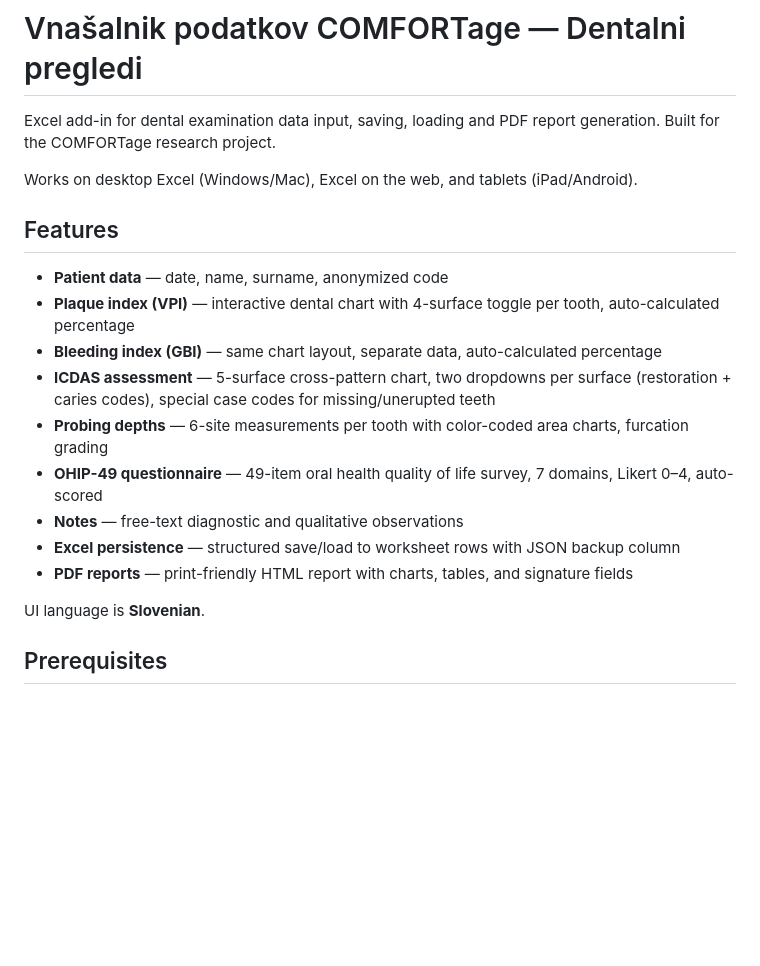
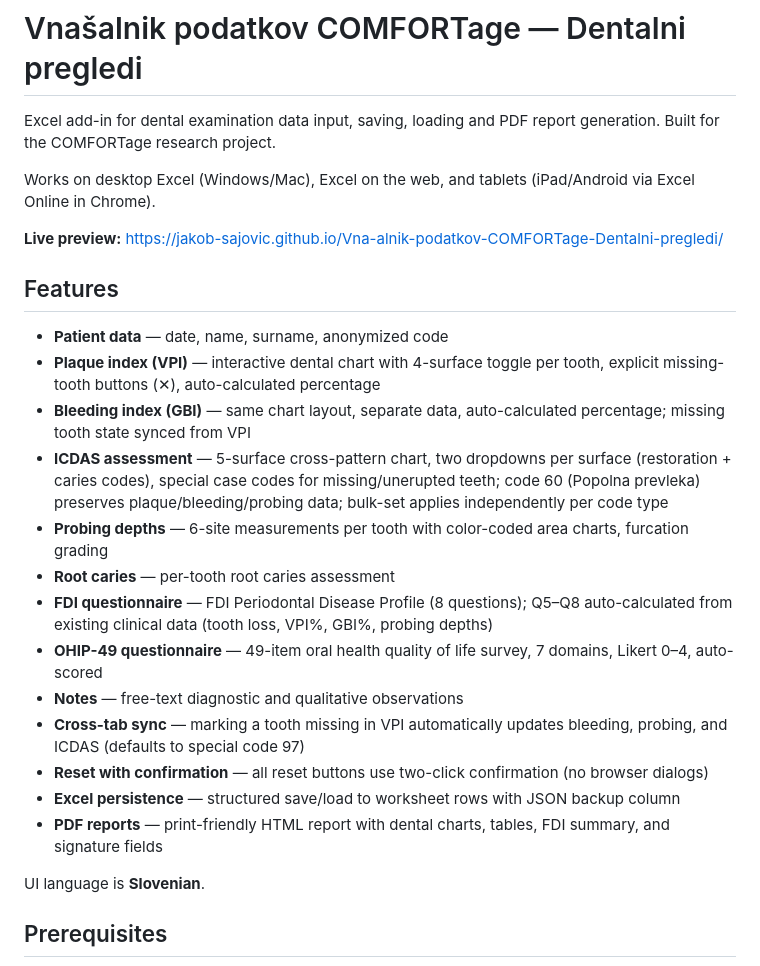
Before and after one commit to Jakob-Sajovic/Vna-alnik-podatkov-COMFORTage-Dentalni-pregledi, a Markdown page: README.md, the part around one of its changes. Drawn GitHub-style; blank space fills up the shorter version.

```diff
--- a/README.md
+++ b/README.md
@@ -2,19 +2,25 @@
 
 Excel add-in for dental examination data input, saving, loading and PDF report generation. Built for the COMFORTage research project.
 
-Works on desktop Excel (Windows/Mac), Excel on the web, and tablets (iPad/Android).
+Works on desktop Excel (Windows/Mac), Excel on the web, and tablets (iPad/Android via Excel Online in Chrome).
+
+**Live preview:** [https://jakob-sajovic.github.io/Vna-alnik-podatkov-COMFORTage-Dentalni-pregledi/](https://jakob-sajovic.github.io/Vna-alnik-podatkov-COMFORTage-Dentalni-pregledi/)
 
 ## Features
 
 - **Patient data** — date, name, surname, anonymized code
-- **Plaque index (VPI)** — interactive dental chart with 4-surface toggle per tooth, auto-calculated percentage
-- **Bleeding index (GBI)** — same chart layout, separate data, auto-calculated percentage
-- **ICDAS assessment** — 5-surface cross-pattern chart, two dropdowns per surface (restoration + caries codes), special case codes for missing/unerupted teeth
+- **Plaque index (VPI)** — interactive dental chart with 4-surface toggle per tooth, explicit missing-tooth buttons (✕), auto-calculated percentage
+- **Bleeding index (GBI)** — same chart layout, separate data, auto-calculated percentage; missing tooth state synced from VPI
+- **ICDAS assessment** — 5-surface cross-pattern chart, two dropdowns per surface (restoration + caries codes), special case codes for missing/unerupted teeth; code 60 (Popolna prevleka) preserves plaque/bleeding/probing data; bulk-set applies independently per code type
 - **Probing depths** — 6-site measurements per tooth with color-coded area charts, furcation grading
+- **Root caries** — per-tooth root caries assessment
+- **FDI questionnaire** — FDI Periodontal Disease Profile (8 questions); Q5–Q8 auto-calculated from existing clinical data (tooth loss, VPI%, GBI%, probing depths)
 - **OHIP-49 questionnaire** — 49-item oral health quality of life survey, 7 domains, Likert 0–4, auto-scored
 - **Notes** — free-text diagnostic and qualitative observations
+- **Cross-tab sync** — marking a tooth missing in VPI automatically updates bleeding, probing, and ICDAS (defaults to special code 97)
+- **Reset with confirmation** — all reset buttons use two-click confirmation (no browser dialogs)
 - **Excel persistence** — structured save/load to worksheet rows with JSON backup column
-- **PDF reports** — print-friendly HTML report with charts, tables, and signature fields
+- **PDF reports** — print-friendly HTML report with dental charts, tables, FDI summary, and signature fields
 
 UI language is **Slovenian**.
 
```
Also changed, not shown: other parts of README.md (+48 -23 lines).
